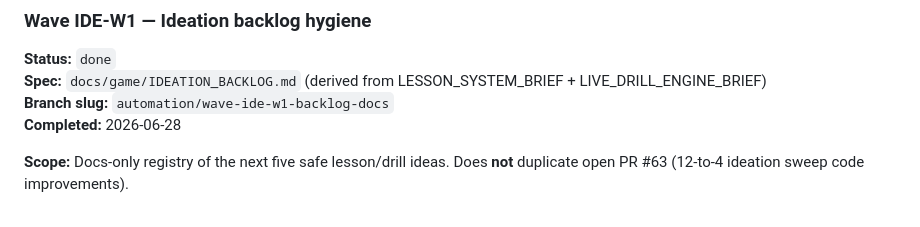
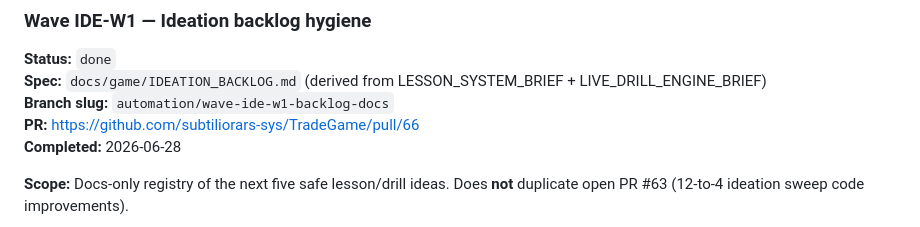
Before and after one commit to subtiliorars-sys/TradeGame, a Markdown page: WAVES.md, the part around the change. GitHub-like rendering.

Commit message:
docs: link IDE-W1 PR in WAVES.md
Co-authored-by: Cursor <cursoragent@cursor.com>

```diff
--- a/WAVES.md
+++ b/WAVES.md
@@ -313,6 +313,7 @@ Classifier exists (`sim/src/drills/blowupClassifier.ts`); wire UI + catalog + de
 **Status:** `done`
 **Spec:** `docs/game/IDEATION_BACKLOG.md` (derived from LESSON_SYSTEM_BRIEF + LIVE_DRILL_ENGINE_BRIEF)
 **Branch slug:** `automation/wave-ide-w1-backlog-docs`
+**PR:** https://github.com/subtiliorars-sys/TradeGame/pull/66
 **Completed:** 2026-06-28
 
 **Scope:** Docs-only registry of the next five safe lesson/drill ideas. Does **not**
```
